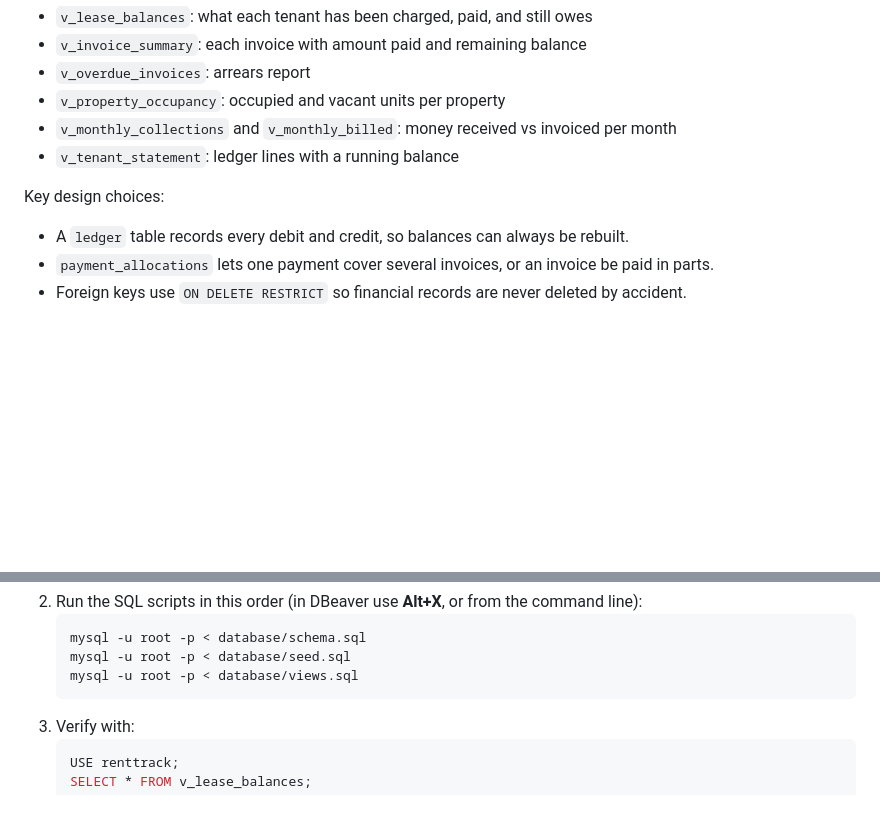
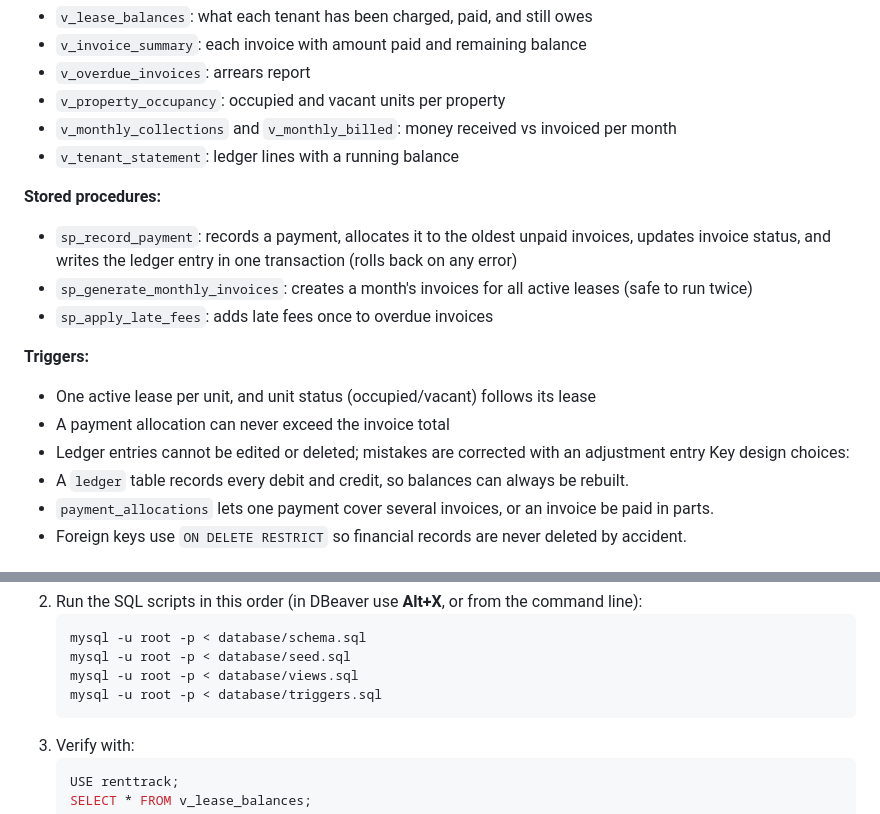
Before and after one commit to Ceaser-svg/RentTrack, a Markdown page: README.md, 2 parts joined by grey strips. GitHub-like rendering; blank space fills up the shorter version.

````diff
--- a/README.md
+++ b/README.md
@@ -45,6 +45,15 @@ RentTrack centralizes rental records in a relational database and automates rent
 - `v_monthly_collections` and `v_monthly_billed`: money received vs invoiced per month
 - `v_tenant_statement`: ledger lines with a running balance
 
+**Stored procedures:**
+- `sp_record_payment`: records a payment, allocates it to the oldest unpaid invoices, updates invoice status, and writes the ledger entry in one transaction (rolls back on any error)
+- `sp_generate_monthly_invoices`: creates a month's invoices for all active leases (safe to run twice)
+- `sp_apply_late_fees`: adds late fees once to overdue invoices
+
+**Triggers:**
+- One active lease per unit, and unit status (occupied/vacant) follows its lease
+- A payment allocation can never exceed the invoice total
+- Ledger entries cannot be edited or deleted; mistakes are corrected with an adjustment entry
 Key design choices:
 - A `ledger` table records every debit and credit, so balances can always be rebuilt.
 - `payment_allocations` lets one payment cover several invoices, or an invoice be paid in parts.
@@ -64,6 +73,7 @@ Requires **MySQL 8.0.16 or newer**.
    mysql -u root -p < database/schema.sql
    mysql -u root -p < database/seed.sql
    mysql -u root -p < database/views.sql
+   mysql -u root -p < database/triggers.sql
    ```
 3. Verify with:
    ```sql
````
